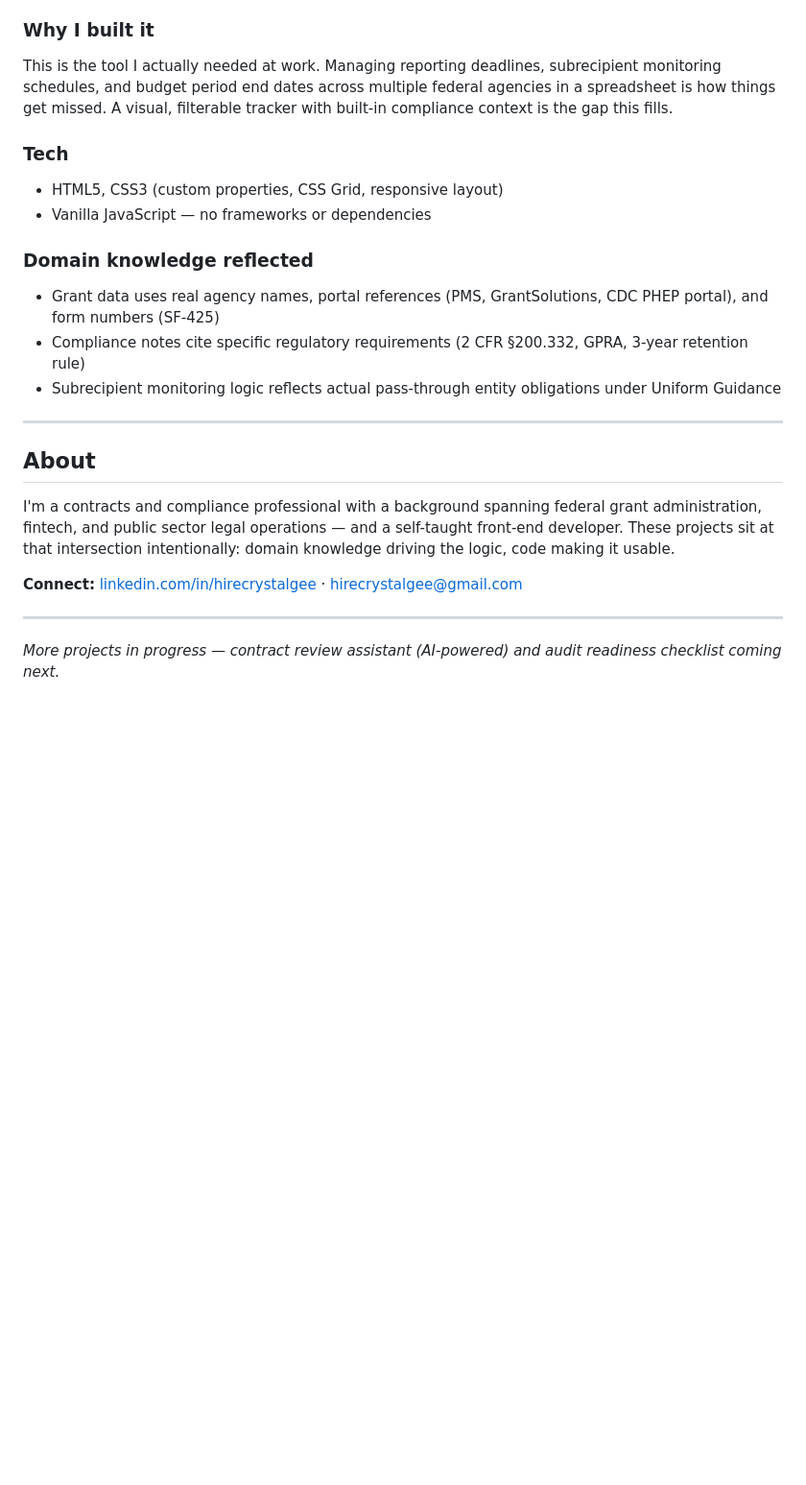
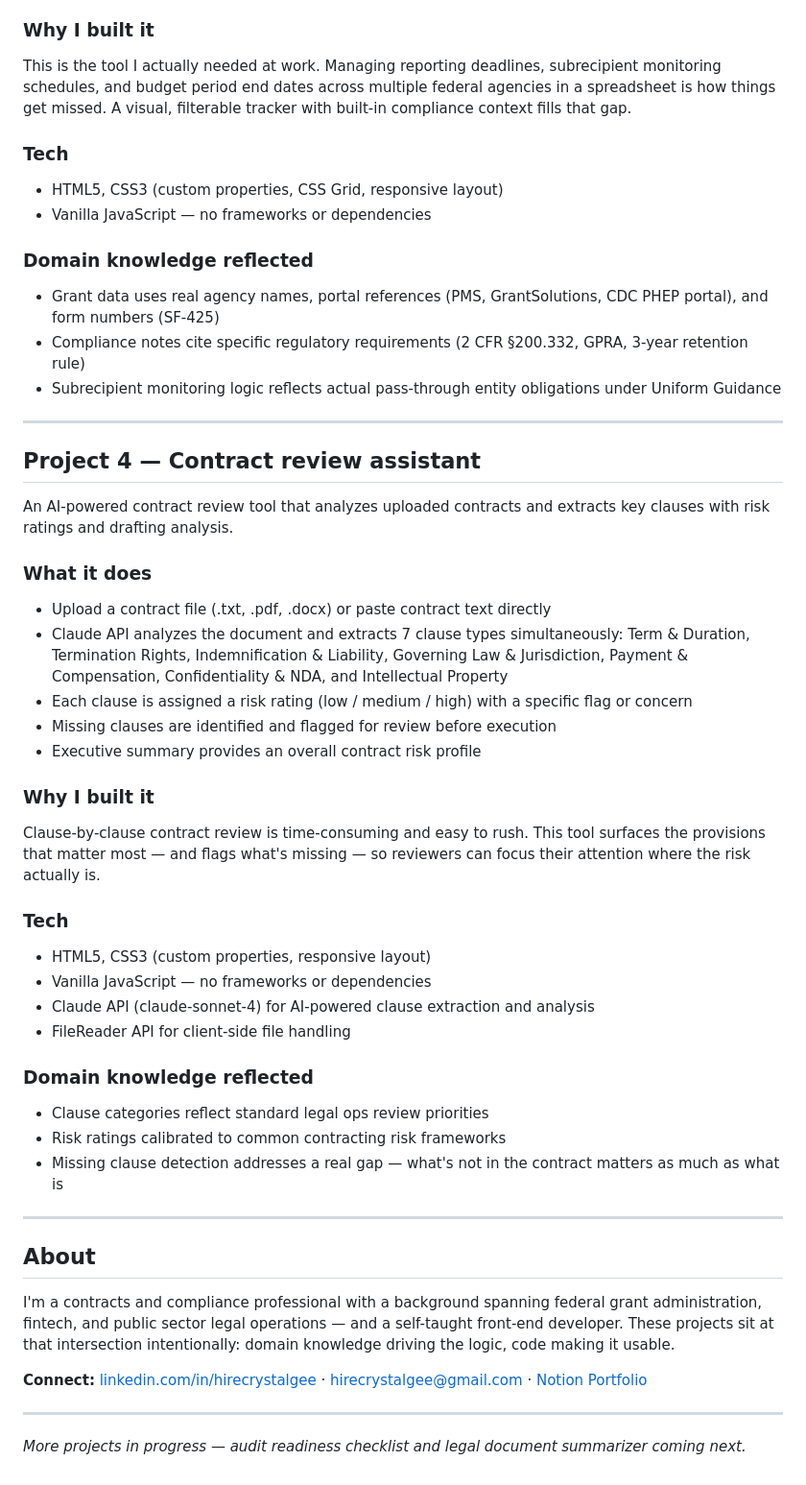
Before and after one commit to itscrissygee/legal-ops-portfolio, a Markdown page: README.md, the part around one of its changes. Shown at 96% size. GitHub-like rendering; blank space fills up the shorter version.

Commit message:
Add files via upload
Signed-off-by: Crissy Gee <emailcrissygee@gmail.com>

```diff
--- a/README.md
+++ b/README.md
@@ -90,7 +91,7 @@ A timeline-based dashboard for tracking reporting deadlines, budget periods, doc
 
 ### Why I built it
 
-This is the tool I actually needed at work. Managing reporting deadlines, subrecipient monitoring schedules, and budget period end dates across multiple federal agencies in a spreadsheet is how things get missed. A visual, filterable tracker with built-in compliance context is the gap this fills.
+This is the tool I actually needed at work. Managing reporting deadlines, subrecipient monitoring schedules, and budget period end dates across multiple federal agencies in a spreadsheet is how things get missed. A visual, filterable tracker with built-in compliance context fills that gap.
 
 ### Tech
 
@@ -105,12 +106,43 @@ This is the tool I actually needed at work. Managing reporting deadlines, subrec
 
 ---
 
+## Project 4 — Contract review assistant
+
+An AI-powered contract review tool that analyzes uploaded contracts and extracts key clauses with risk ratings and drafting analysis.
+
+### What it does
+
+- Upload a contract file (.txt, .pdf, .docx) or paste contract text directly
+- Claude API analyzes the document and extracts 7 clause types simultaneously: Term & Duration, Termination Rights, Indemnification & Liability, Governing Law & Jurisdiction, Payment & Compensation, Confidentiality & NDA, and Intellectual Property
+- Each clause is assigned a risk rating (low / medium / high) with a specific flag or concern
+- Missing clauses are identified and flagged for review before execution
+- Executive summary provides an overall contract risk profile
+
+### Why I built it
+
+Clause-by-clause contract review is time-consuming and easy to rush. This tool surfaces the provisions that matter most — and flags what's missing — so reviewers can focus their attention where the risk actually is.
+
+### Tech
+
+- HTML5, CSS3 (custom properties, responsive layout)
+- Vanilla JavaScript — no frameworks or dependencies
+- Claude API (claude-sonnet-4) for AI-powered clause extraction and analysis
+- FileReader API for client-side file handling
+
+### Domain knowledge reflected
+
+- Clause categories reflect standard legal ops review priorities
+- Risk ratings calibrated to common contracting risk frameworks
+- Missing clause detection addresses a real gap — what's not in the contract matters as much as what is
+
+---
+
 ## About
 
 I'm a contracts and compliance professional with a background spanning federal grant administration, fintech, and public sector legal operations — and a self-taught front-end developer. These projects sit at that intersection intentionally: domain knowledge driving the logic, code making it usable.
 
-**Connect:** [linkedin.com/in/hirecrystalgee](https://linkedin.com/in/hirecrystalgee) · hirecrystalgee@gmail.com
+**Connect:** [linkedin.com/in/hirecrystalgee](https://linkedin.com/in/hirecrystalgee) · hirecrystalgee@gmail.com · [Notion Portfolio](https://hirecrystalgee.notion.site)
 
 ---
 
-*More projects in progress — contract review assistant (AI-powered) and audit readiness checklist coming next.*
+*More projects in progress — audit readiness checklist and legal document summarizer coming next.*
```
Also changed, not shown: other parts of README.md (+2 -1 lines).
